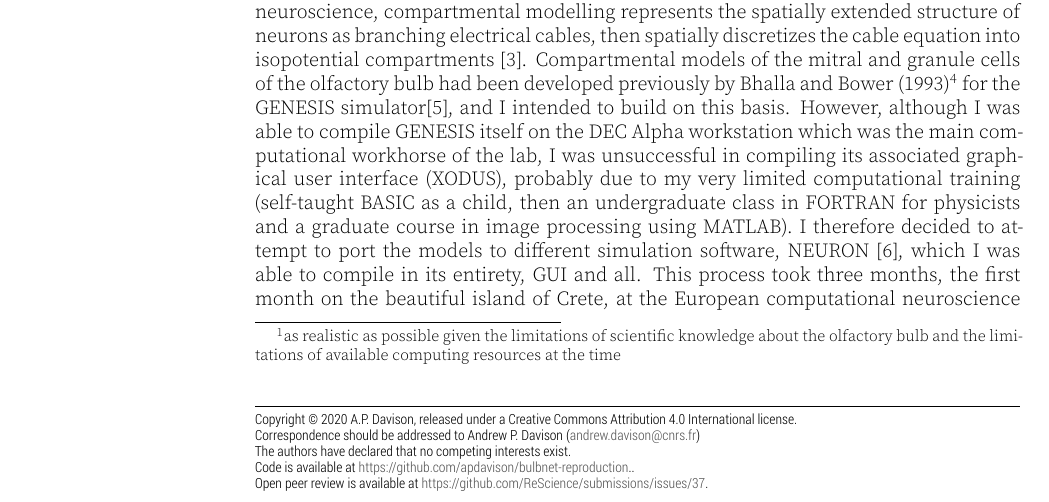
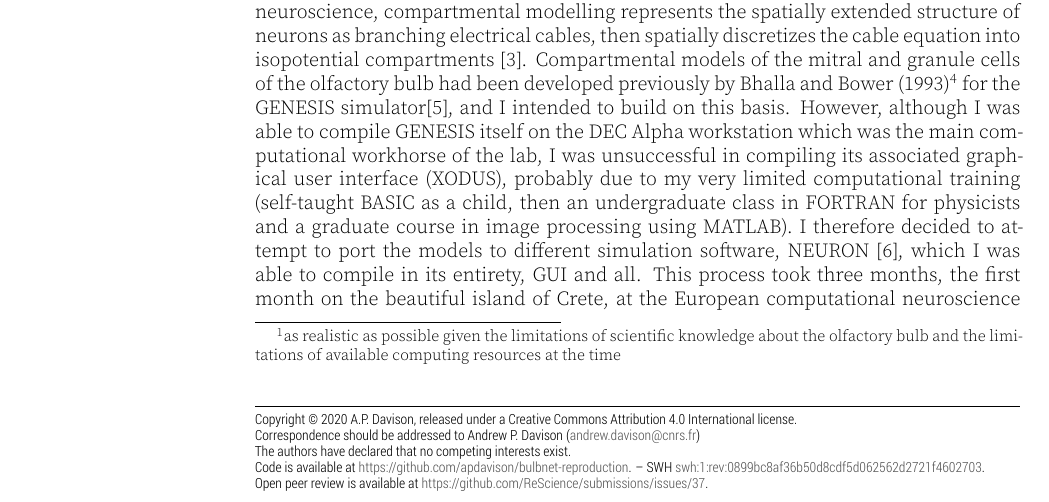
Before and after one commit to apdavison/bulbnet-reproduction, a LaTeX document (reproducibility_challenge_2020/article.tex, which reads reproducibility_challenge_2020/metadata.tex): part of page 1 of 12, cut so that both start at the same text. The pictures show the PDF file reproducibility_challenge_2020/article.pdf that the author committed with the source.

Commit message:
Added SWH identifier

```diff
--- a/reproducibility_challenge_2020/metadata.tex
+++ b/reproducibility_challenge_2020/metadata.tex
@@ -2,7 +2,7 @@
 
 \def \codeURL{https://github.com/apdavison/bulbnet-reproduction}
 \def \codeDOI{}
-\def \codeSWH{}
+\def \codeSWH{swh:1:rev:0899bc8af36b50d8cdf5d062562d2721f4602703}
 \def \dataURL{}
 \def \dataDOI{}
 \def \editorNAME{Tiziano Zito}
```
Also changed, not shown: reproducibility_challenge_2020/metadata.yaml (+1 -1 lines), reproducibility_challenge_2020/article.pdf.
